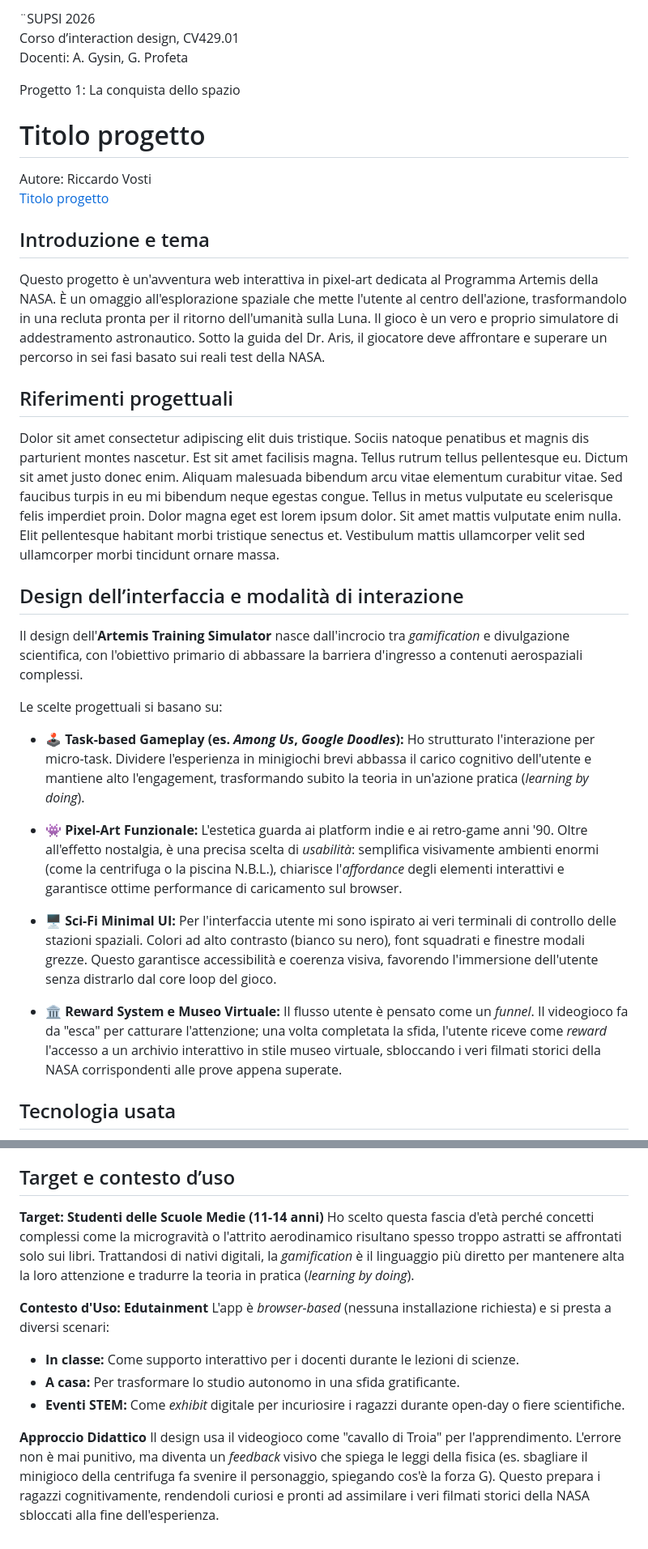
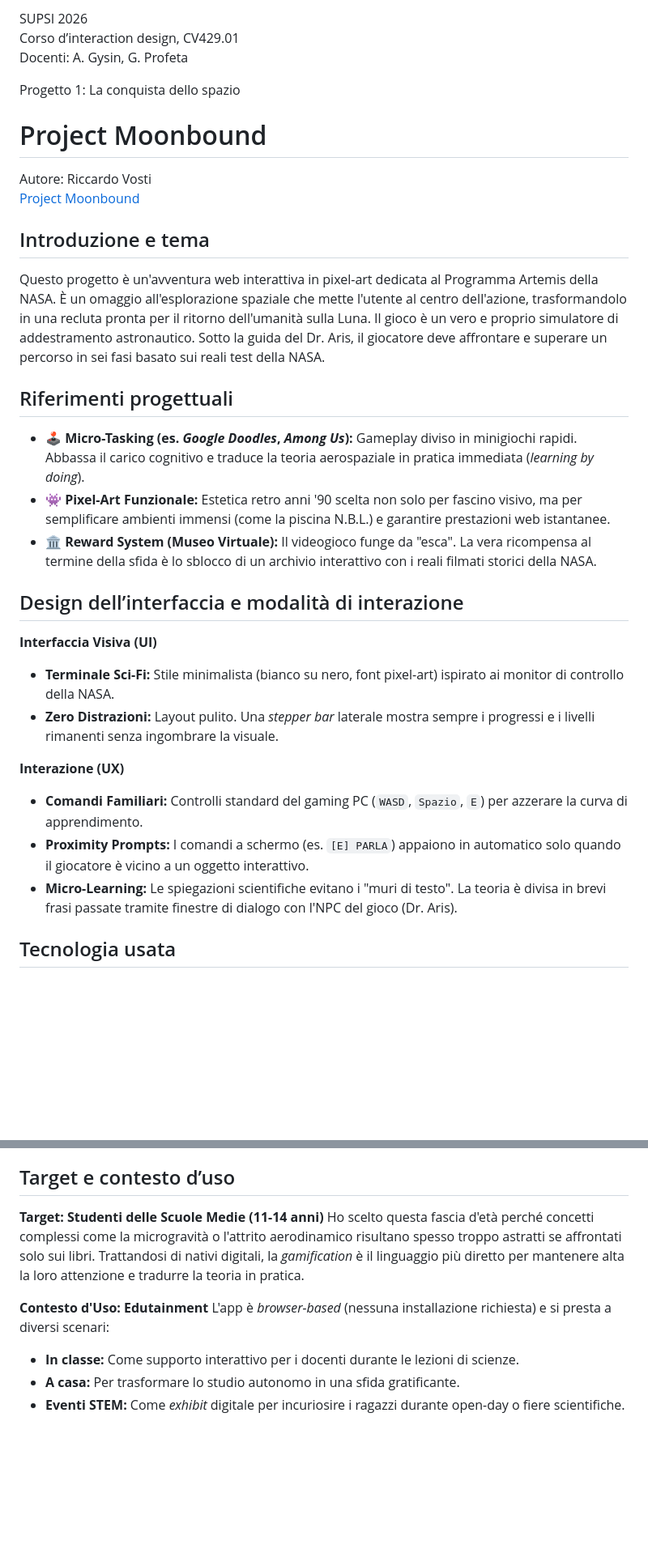
Before and after one commit to RiccardoVosti/TESTGRAVITY, a Markdown page: README.md, 2 parts joined by grey strips. Shown at 81% size. Rendered like a GitHub page; blank space fills up the shorter version.

Commit message:
Update 2 README

```diff
--- a/README.md
+++ b/README.md
@@ -1,12 +1,12 @@
-¨SUPSI 2026
+SUPSI 2026
 Corso d’interaction design, CV429.01
 Docenti: A. Gysin, G. Profeta
 
 Progetto 1: La conquista dello spazio
 
-# Titolo progetto
+# Project Moonbound
 Autore: Riccardo Vosti \
-[Titolo progetto](https://riccardovosti.github.io/TESTGRAVITY/)
+[Project Moonbound](https://riccardovosti.github.io/TESTGRAVITY/)
 
 
 ## Introduzione e tema
@@ -15,21 +15,20 @@ Il gioco è un vero e proprio simulatore di addestramento astronautico. Sotto la
 
 
 ## Riferimenti progettuali
-Dolor sit amet consectetur adipiscing elit duis tristique. Sociis natoque penatibus et magnis dis parturient montes nascetur. Est sit amet facilisis magna. Tellus rutrum tellus pellentesque eu. Dictum sit amet justo donec enim. Aliquam malesuada bibendum arcu vitae elementum curabitur vitae. Sed faucibus turpis in eu mi bibendum neque egestas congue. Tellus in metus vulputate eu scelerisque felis imperdiet proin. Dolor magna eget est lorem ipsum dolor. Sit amet mattis vulputate enim nulla. Elit pellentesque habitant morbi tristique senectus et. Vestibulum mattis ullamcorper velit sed ullamcorper morbi tincidunt ornare massa.
+- 🕹️ **Micro-Tasking (es. *Google Doodles*, *Among Us*):** Gameplay diviso in minigiochi rapidi. Abbassa il carico cognitivo e traduce la teoria aerospaziale in pratica immediata (*learning by doing*).
+- 👾 **Pixel-Art Funzionale:** Estetica retro anni '90 scelta non solo per fascino visivo, ma per semplificare ambienti immensi (come la piscina N.B.L.) e garantire prestazioni web istantanee.
+- 🏛️ **Reward System (Museo Virtuale):** Il videogioco funge da "esca". La vera ricompensa al termine della sfida è lo sblocco di un archivio interattivo con i reali filmati storici della NASA.
 
 
 ## Design dell’interfaccia e modalità di interazione
-Il design dell'**Artemis Training Simulator** nasce dall'incrocio tra *gamification* e divulgazione scientifica, con l'obiettivo primario di abbassare la barriera d'ingresso a contenuti aerospaziali complessi.
+**Interfaccia Visiva (UI)**
+- **Terminale Sci-Fi:** Stile minimalista (bianco su nero, font pixel-art) ispirato ai monitor di controllo della NASA.
+- **Zero Distrazioni:** Layout pulito. Una *stepper bar* laterale mostra sempre i progressi e i livelli rimanenti senza ingombrare la visuale.
 
-Le scelte progettuali si basano su:
-
-- 🕹️ **Task-based Gameplay (es. *Among Us*, *Google Doodles*):** Ho strutturato l'interazione per micro-task. Dividere l'esperienza in minigiochi brevi abbassa il carico cognitivo dell'utente e mantiene alto l'engagement, trasformando subito la teoria in un'azione pratica (*learning by doing*).
-
-- 👾 **Pixel-Art Funzionale:** L'estetica guarda ai platform indie e ai retro-game anni '90. Oltre all'effetto nostalgia, è una precisa scelta di *usabilità*: semplifica visivamente ambienti enormi (come la centrifuga o la piscina N.B.L.), chiarisce l'*affordance* degli elementi interattivi e garantisce ottime performance di caricamento sul browser.
-
-- 🖥️ **Sci-Fi Minimal UI:** Per l'interfaccia utente mi sono ispirato ai veri terminali di controllo delle stazioni spaziali. Colori ad alto contrasto (bianco su nero), font squadrati e finestre modali grezze. Questo garantisce accessibilità e coerenza visiva, favorendo l'immersione dell'utente senza distrarlo dal core loop del gioco.
-
-- 🏛️ **Reward System e Museo Virtuale:** Il flusso utente è pensato come un *funnel*. Il videogioco fa da "esca" per catturare l'attenzione; una volta completata la sfida, l'utente riceve come *reward* l'accesso a un archivio interattivo in stile museo virtuale, sbloccando i veri filmati storici della NASA corrispondenti alle prove appena superate.
+**Interazione (UX)**
+- **Comandi Familiari:** Controlli standard del gaming PC (`WASD`, `Spazio`, `E`) per azzerare la curva di apprendimento.
+- **Proximity Prompts:** I comandi a schermo (es. `[E] PARLA`) appaiono in automatico solo quando il giocatore è vicino a un oggetto interattivo.
+- **Micro-Learning:** Le spiegazioni scientifiche evitano i "muri di testo". La teoria è divisa in brevi frasi passate tramite finestre di dialogo con l'NPC del gioco (Dr. Aris).
 
 
 
@@ -48,13 +47,10 @@ Le tecnologie principali includono:
 
 ## Target e contesto d’uso
 **Target: Studenti delle Scuole Medie (11-14 anni)**
-Ho scelto questa fascia d'età perché concetti complessi come la microgravità o l'attrito aerodinamico risultano spesso troppo astratti se affrontati solo sui libri. Trattandosi di nativi digitali, la *gamification* è il linguaggio più diretto per mantenere alta la loro attenzione e tradurre la teoria in pratica (*learning by doing*).
+Ho scelto questa fascia d'età perché concetti complessi come la microgravità o l'attrito aerodinamico risultano spesso troppo astratti se affrontati solo sui libri. Trattandosi di nativi digitali, la *gamification* è il linguaggio più diretto per mantenere alta la loro attenzione e tradurre la teoria in pratica.
 
 **Contesto d'Uso: Edutainment**
 L'app è *browser-based* (nessuna installazione richiesta) e si presta a diversi scenari:
 - **In classe:** Come supporto interattivo per i docenti durante le lezioni di scienze.
 - **A casa:** Per trasformare lo studio autonomo in una sfida gratificante.
 - **Eventi STEM:** Come *exhibit* digitale per incuriosire i ragazzi durante open-day o fiere scientifiche.
-
-**Approccio Didattico**
-Il design usa il videogioco come "cavallo di Troia" per l'apprendimento. L'errore non è mai punitivo, ma diventa un *feedback* visivo che spiega le leggi della fisica (es. sbagliare il minigioco della centrifuga fa svenire il personaggio, spiegando cos'è la forza G). Questo prepara i ragazzi cognitivamente, rendendoli curiosi e pronti ad assimilare i veri filmati storici della NASA sbloccati alla fine dell'esperienza.
```
